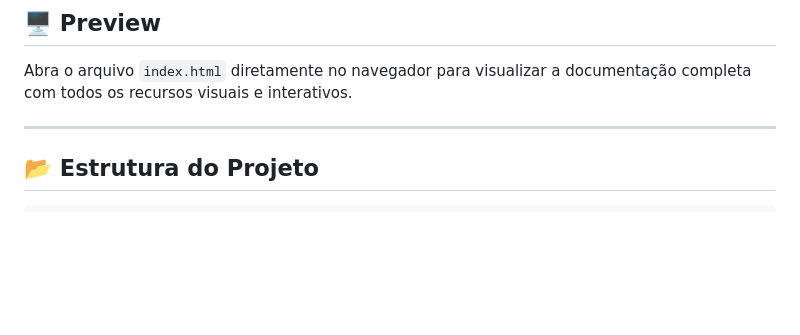
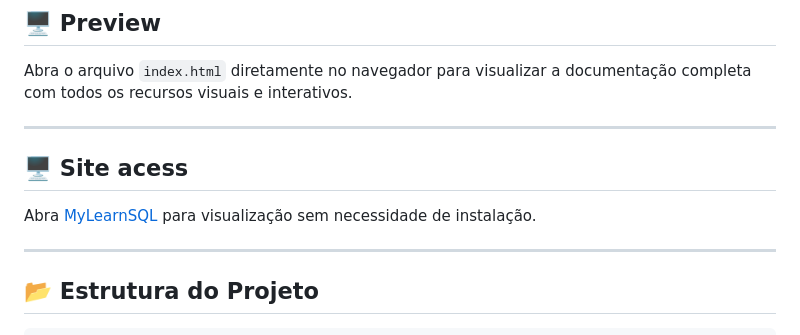
Before and after one commit to totalo-dev/MyLearnSQL, a Markdown page: README.md, the part around the change. Drawn GitHub-style; blank space fills up the shorter version.

Commit message:
Add site access section to README
Added a section for site access with a link to MyLearnSQL.

```diff
--- a/README.md
+++ b/README.md
@@ -15,6 +15,13 @@ O material foi construído como conteúdo de estudo pessoal, servindo também co
 ## 🖥️ Preview
 
 Abra o arquivo `index.html` diretamente no navegador para visualizar a documentação completa com todos os recursos visuais e interativos.
+
+---
+
+## 🖥️ Site acess
+
+Abra [MyLearnSQL](https://totalo-dev.github.io/MyLearnSQL/?utm_source=chatgpt.com) para visualização sem necessidade de instalação.
+
 
 ---
 
```
